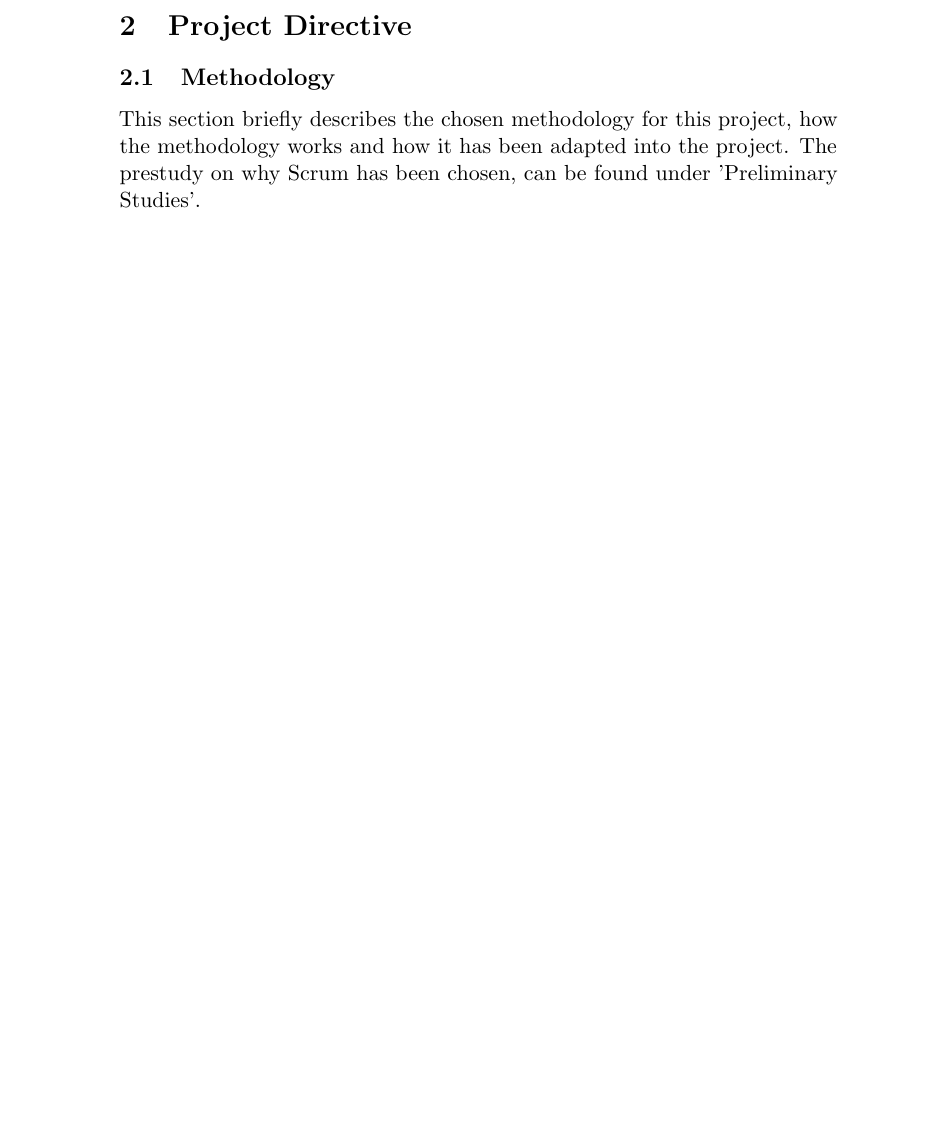
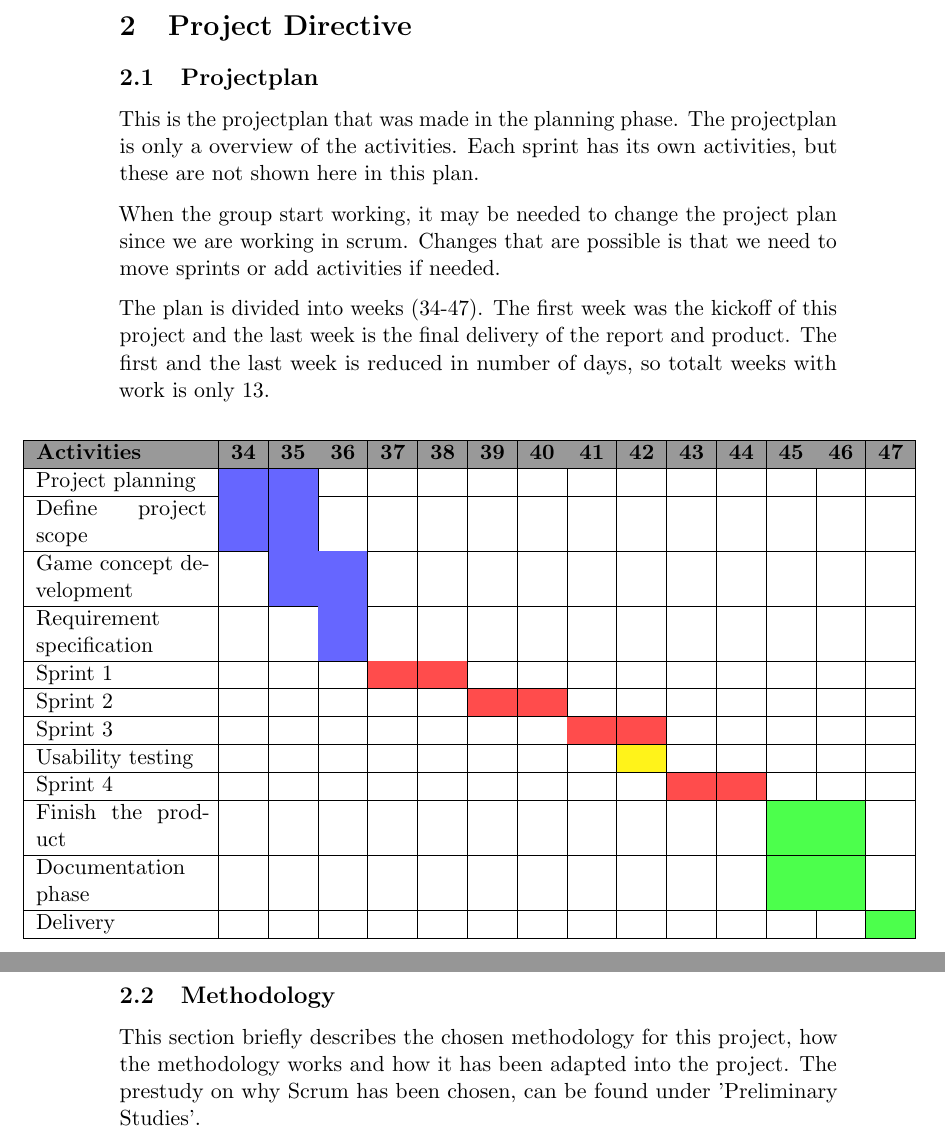
Before and after one commit to kpro-gr10/report, a LaTeX document (main.tex, which reads projectplanManagement/projectplan.tex): part of page 11 of 89 before the commit and two parts of pages 11 and 12 of 90 after it, the two joined at a grey line, cut so that both start at the same text, the shorter picture padded with empty space. Compiled offline with pdfLaTeX.

Commit message:
Added projectplan

```diff
--- a/main.tex
+++ b/main.tex
@@ -52,6 +52,8 @@
 
 \clearpage
 \section{Project Directive}
+\input{projectplanManagement/projectplan}
+\clearpage
 \input{projectplanManagement/methodology}
 \clearpage
 \input{projectplanManagement/group_organization}
--- /dev/null
+++ b/projectplanManagement/projectplan.tex
@@ -0,0 +1,49 @@
+\subsection{Projectplan}
+
+	This is the projectplan that was made in the planning phase. The projectplan
+	is only a overview of the activities. Each sprint has its own activities, but
+	these are not shown here in this plan.
+
+	When the group start working, it may be needed to change the project plan since we
+	are working in scrum. Changes that are possible is that we need to move sprints or
+	add activities if needed.
+
+	The plan is divided into weeks (34-47). The first week was the kickoff of this project
+	and the last week is the final delivery of the report and product.
+	The first and the last week is reduced in number of days, so totalt weeks with work is
+	only 13. \\
+
+	\hspace*{-2.5pt}\makebox[\linewidth][c]{%
+	\begin{tabular}{| p{3cm} | l | l | l | l | l | l | l | l | l | l | l | l | l | l |}
+		\hline
+		\rowcolor{gray}
+		{\bf Activities} & {\bf 34} & {\bf 35} & {\bf 36} & {\bf 37} & {\bf 38} & {\bf 39} & {\bf 40}
+		 & {\bf 41} & {\bf 42} & {\bf 43} & {\bf 44} & {\bf 45} & {\bf 46} & {\bf 47} \\ \hline
+
+		Project planning & \cellcolor{blue!60} & \cellcolor{blue!60} & & & & & & & &
+		& & & & \\ \hline
+
+		Define project scope & \cellcolor{blue!60} & \cellcolor{blue!60} & & & & & &
+		& & & & & & \\ \hline
+
+		Game concept development & & \cellcolor{blue!60} & \cellcolor{blue!60} & & & & & & & & & & & \\ \hline
+
+		Requirement \linebreak specification & & & \cellcolor{blue!60} & & & & & & & & & & & \\ \hline
+
+		Sprint 1 & & & & \cellcolor{red!70} & \cellcolor{red!70} & & & & & & & & & \\ \hline
+
+		Sprint 2 & & & & & & \cellcolor{red!70} & \cellcolor{red!70} &  & & & & & & \\ \hline
+
+		Sprint 3 & & & & & & & & \cellcolor{red!70} & \cellcolor{red!70} &  & & & & \\ \hline
+
+		Usability testing & & & & & & & & & \cellcolor{yellow!90} & & & & & \\ \hline
+
+		Sprint 4 & & & & & & & & & & \cellcolor{red!70} & \cellcolor{red!70} & & & \\ \hline
+
+		Finish the product & & & & & & & & & & & & \cellcolor{green!70} & \cellcolor{green!70} & \\ \hline
+
+		Documentation phase & & & & & & & & & & & & \cellcolor{green!70} & \cellcolor{green!70} & \\ \hline
+
+		Delivery & & & & & & & & & & & & & & \cellcolor{green!70} \\ \hline
+	\end{tabular}
+	}
```
Also changed, not shown: phases/planning.tex (+3 -1 lines).
